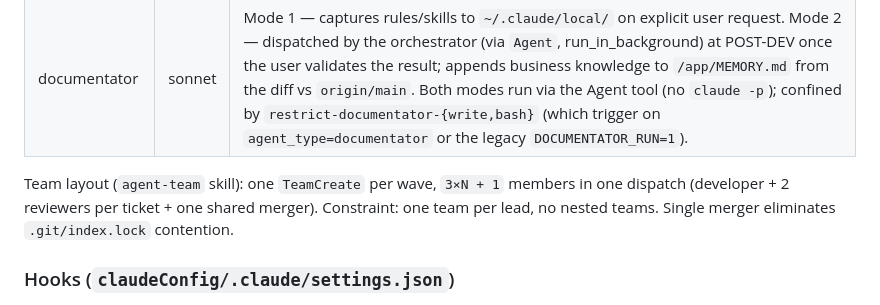
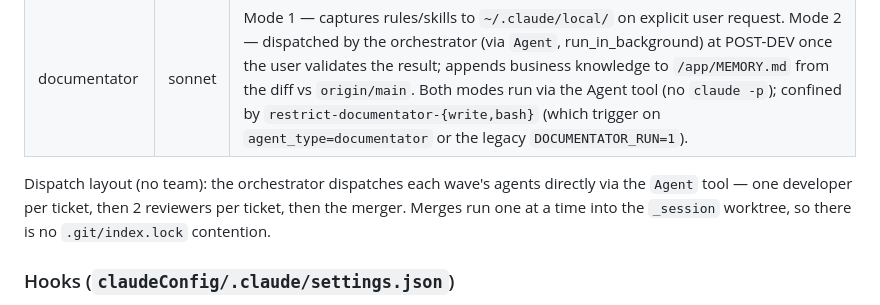
Before and after one commit to marmelab/crm-builder, a Markdown page: CLAUDE.md, the part around the change. GitHub-like rendering.

```diff
--- a/CLAUDE.md
+++ b/CLAUDE.md
@@ -45,7 +45,7 @@ Tests: `cd chat-service && npm test` — uses glob `'test/**/*.test.js'` (direct
 | merger | haiku | `git merge --no-ff` only. **Never `git add`/`git commit`**. |
 | documentator | sonnet | Mode 1 — captures rules/skills to `~/.claude/local/` on explicit user request. Mode 2 — dispatched by the orchestrator (via `Agent`, run_in_background) at POST-DEV once the user validates the result; appends business knowledge to `/app/MEMORY.md` from the diff vs `origin/main`. Both modes run via the Agent tool (no `claude -p`); confined by `restrict-documentator-{write,bash}` (which trigger on `agent_type=documentator` or the legacy `DOCUMENTATOR_RUN=1`). |
 
-Team layout (`agent-team` skill): one `TeamCreate` per wave, `3×N + 1` members in one dispatch (developer + 2 reviewers per ticket + one shared merger). Constraint: one team per lead, no nested teams. Single merger eliminates `.git/index.lock` contention.
+Dispatch layout (no team): the orchestrator dispatches each wave's agents directly via the `Agent` tool — one developer per ticket, then 2 reviewers per ticket, then the merger. Merges run one at a time into the `_session` worktree, so there is no `.git/index.lock` contention.
 
 ### Hooks (`claudeConfig/.claude/settings.json`)
 
```
Also changed, not shown: docs/claude-cli-fake-contract.md (+9 -20 lines).
